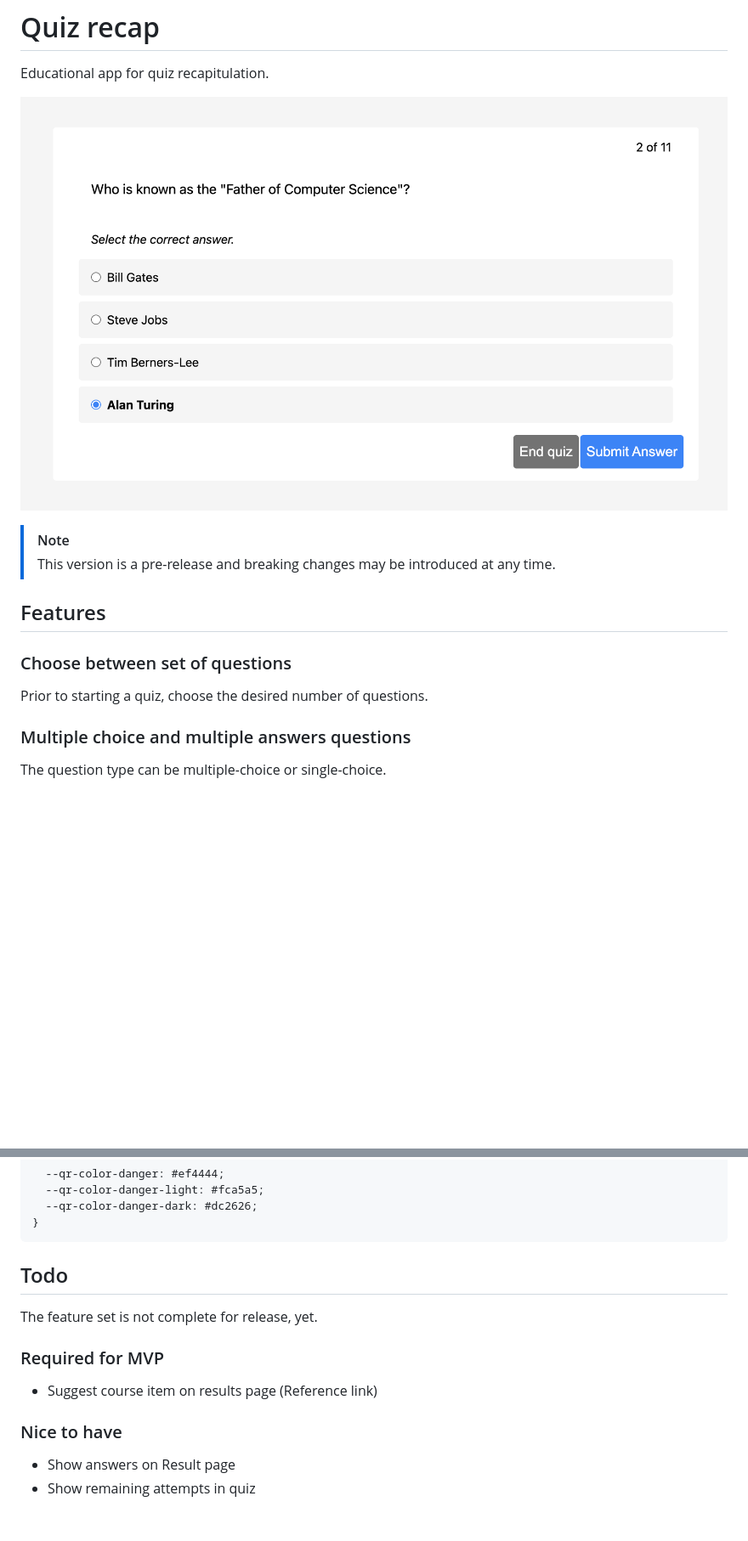
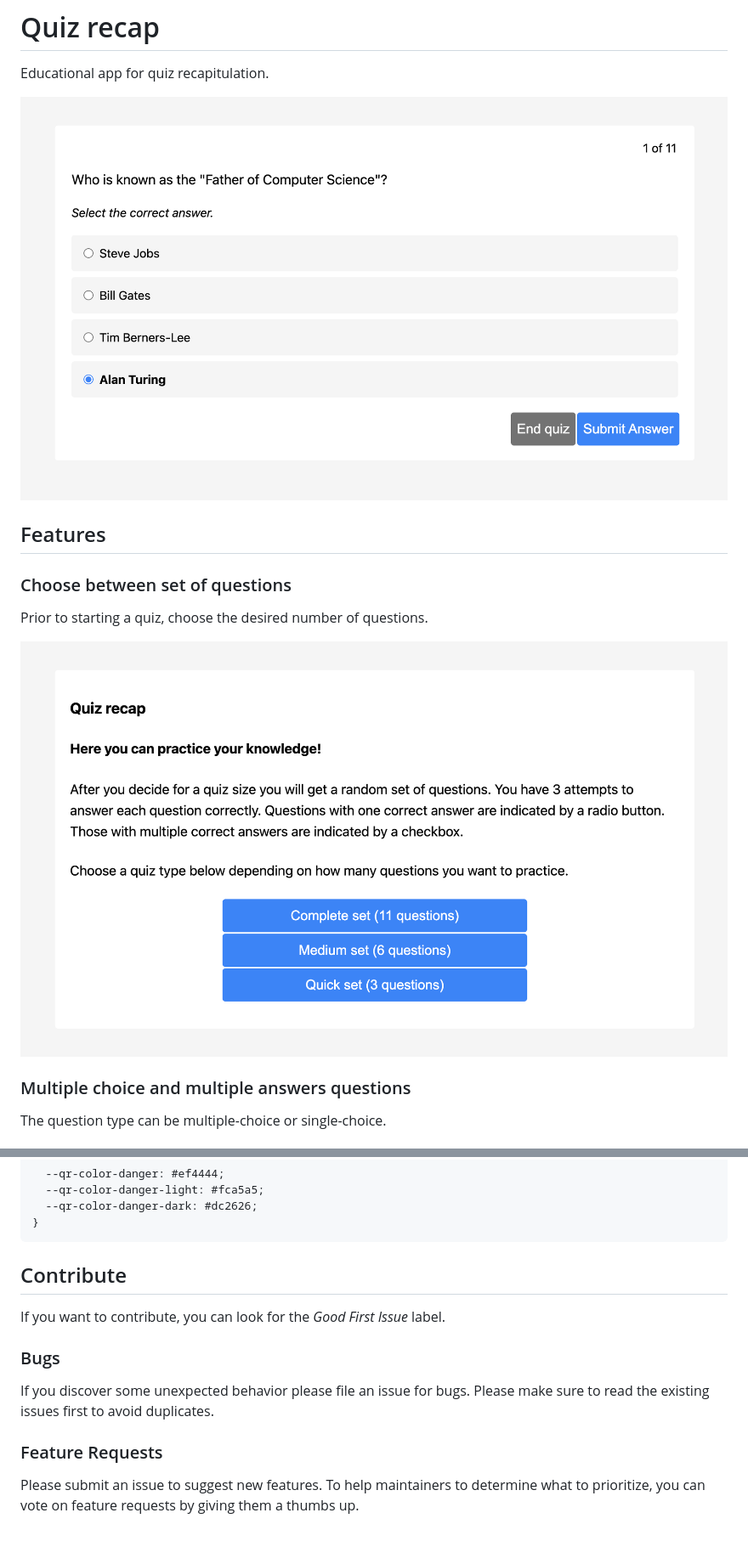
Before and after one commit to openHPI/quiz-recap, a Markdown page: README.md, 2 parts joined by grey strips. Shown at 85% size. GitHub-like rendering; pictures changed too: docs/assets/quiz-recap-example.png (added), docs/assets/quiz-recap-intro.png (added), docs/assets/quiz-recap.png (deleted); blank space fills up the shorter version.

````diff
--- a/README.md
+++ b/README.md
@@ -2,16 +2,15 @@
 
 Educational app for quiz recapitulation.
 
-![Screenshot showing the component](./docs/assets//quiz-recap.png)
-
-> [!NOTE]
-> This version is a pre-release and breaking changes may be introduced at any time.
+![Screenshot showing the component](./docs/assets//quiz-recap-example.png)
 
 ## Features
 
 ### Choose between set of questions
 
 Prior to starting a quiz, choose the desired number of questions.
+
+![Screenshot showing the component](./docs/assets//quiz-recap-intro.png)
 
 ### Multiple choice and multiple answers questions
 
@@ -109,15 +108,16 @@ It outlines the various shades that need to be defined for each color.
 }
 ```
 
-## Todo
+## Contribute
 
-The feature set is not complete for release, yet.
+If you want to contribute, you can look for the _Good First Issue_ label.
 
-### Required for MVP
+### Bugs
 
-- Suggest course item on results page (Reference link)
+If you discover some unexpected behavior please file an issue for bugs.
+Please make sure to read the existing issues first to avoid duplicates.
 
-### Nice to have
+### Feature Requests
 
-- Show answers on Result page
-- Show remaining attempts in quiz
+Please submit an issue to suggest new features.
+To help maintainers to determine what to prioritize, you can vote on feature requests by giving them a thumbs up.
````
Also changed, not shown: other parts of README.md (+20 -20 lines), docs/assets/quiz-recap-feedback.png (added), docs/assets/quiz-recap-result.png (added).
